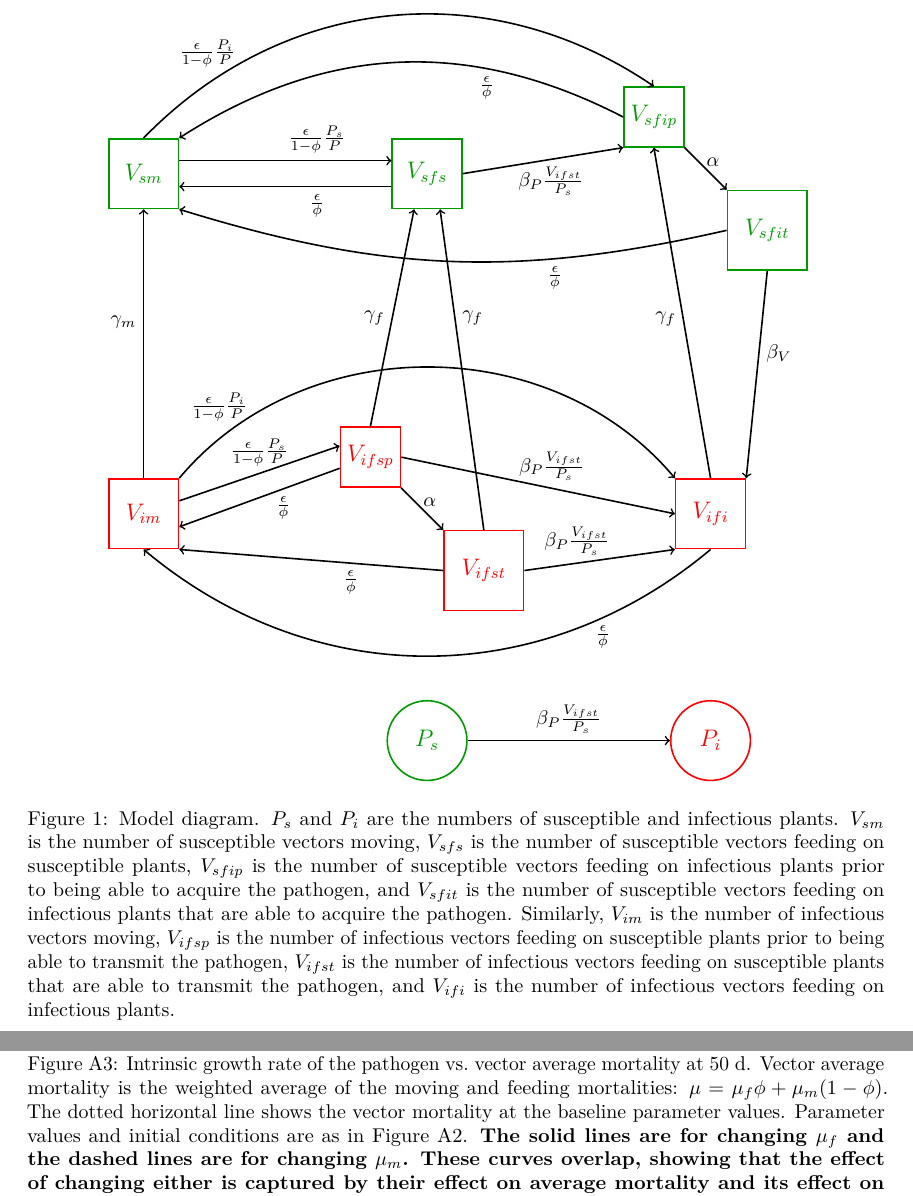
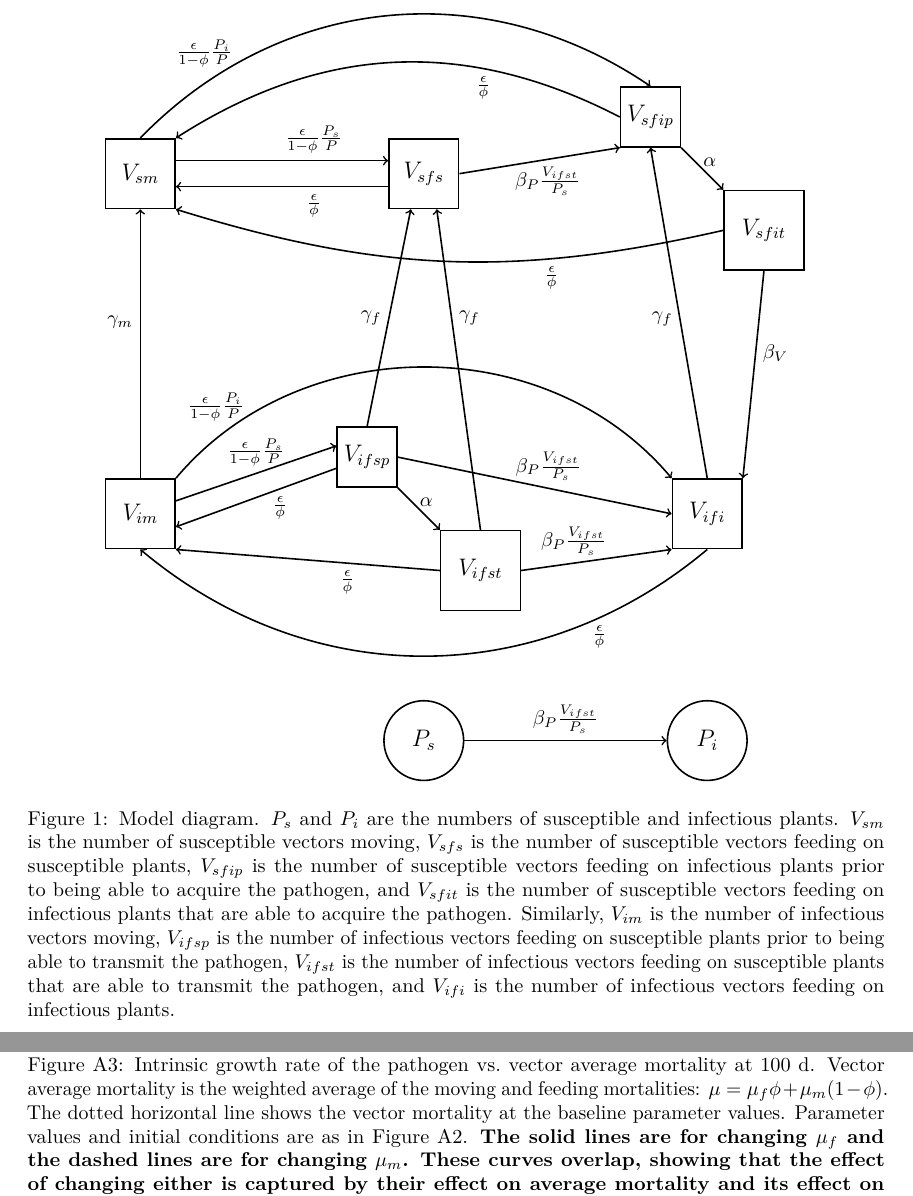
Before and after one commit to janmedlock/plant_vector_viruses, a LaTeX document (model.tex, which reads diagram.tex): two parts of pages 4 and 6 of 7, joined at a grey line, cut so that both start at the same text. Compiled offline with pdfLaTeX.

Commit message:
Split diagram out to its own file.

```diff
--- /dev/null
+++ b/diagram.tex
@@ -0,0 +1,108 @@
+\begin{tikzpicture}[
+  thick,
+  scale = 1,
+  compartment/.style = {draw,
+    font = \large},
+  plant/.style = {circle,
+    minimum size = {4em}},
+  susceptible/.style = {},
+  infected/.style = {},
+  vector/.style = {rectangle,
+    minimum size = {3.5em}},
+  front/.style = {minimum size = {4em}},
+  back/.style = {minimum size = {3em}},
+  ]
+
+  \node at (0, 10)
+  [compartment, vector, susceptible, name = V_sm] {$V_{sm}$};
+
+  \node at (5, 10)
+  [compartment, vector, susceptible, name = V_sfs] {$V_{sfs}$};
+
+  \node at (9, 11)
+  [compartment, vector, susceptible, back, name = V_sfip] {$V_{sfip}$};
+  \node at (11, 9)
+  [compartment, vector, susceptible, front, name = V_sfit] {$V_{sfit}$};
+
+  \node at (0, 4)
+  [compartment, vector, infected, name = V_im] {$V_{im}$};
+
+  \node at (4, 5)
+  [compartment, vector, infected, back, name = V_ifsp] {$V_{ifsp}$};
+  \node at (6, 3)
+  [compartment, vector, infected, front, name = V_ifst] {$V_{ifst}$};
+
+  \node at (10, 4)
+  [compartment, vector, infected, name = V_ifi] {$V_{ifi}$};
+
+  \node at (5, 0)
+  [compartment, plant, susceptible, name = P_s] {$P_s$};
+  \node at (10, 0)
+  [compartment, plant, infected, name = P_i] {$P_i$};
+
+  \draw [->] (P_s) to node [above] {$\beta_P \frac{V_{ifst}}{P_s}$} (P_i);
+
+  \draw [->] (V_sfip) to node [right, pos = 0.35] {$\alpha$} (V_sfit);
+  \draw [->] (V_ifsp) to node [right, pos = 0.35] {$\alpha$} (V_ifst);
+
+  \draw [->] (V_sfit.270) to node [right, pos = 0.4] {$\beta_V$} (V_ifi.45);
+
+  \draw [->] (V_im) to node [left, pos = 0.58] {$\gamma_m$} (V_sm);
+  \draw [->] (V_ifsp.90) to node [left] {$\gamma_f$} (V_sfs.250);
+  \draw [->] (V_ifst.90) to node [right, pos = 0.66] {$\gamma_f$} (V_sfs.290);
+  \draw [->] (V_ifi.90) to node [left, pos = 0.48] {$\gamma_f$} (V_sfip.270);
+
+  \draw [->] (V_sm.20) to node [above, pos = 0.65]
+  {$\frac{\epsilon}{1 - \phi} \frac{P_s}{P}$} (V_sfs.160);
+  \draw [->] (V_sm.90) to [bend left = 40] node
+  [left, pos = 0.25, xshift = -8]
+  {$\frac{\epsilon}{1 - \phi} \frac{P_i}{P}$} (V_sfip.90);
+
+  \draw [->] (V_im.20) to node [above]
+  {$\frac{\epsilon}{1 - \phi} \frac{P_s}{P}$} (V_ifsp.160);
+  \draw [->] (V_im.45) to [bend left = 50] node
+  [left, pos = 0.2, xshift = -6]
+  {$\frac{\epsilon}{1 - \phi} \frac{P_i}{P}$} (V_ifi.135);
+
+  \draw [->] (V_sfs.200) to node [below, pos = 0.35]
+  {$\frac{\epsilon}{\phi}$} (V_sm.340);
+  \draw [->] (V_sfip.180) to [bend right = 30] node [below, pos = 0.3]
+  {$\frac{\epsilon}{\phi}$} (V_sm.45);
+  \draw [->] (V_sfit.180) to [bend left = 15] node [below, pos = 0.3]
+  {$\frac{\epsilon}{\phi}$} (V_sm.315);
+
+  \draw [->] (V_ifsp.200) to node [below, pos = 0.35]
+  {$\frac{\epsilon}{\phi}$} (V_im.340);
+  \draw [->] (V_ifst.180) to node [below, pos = 0.35]
+  {$\frac{\epsilon}{\phi}$} (V_im.315);
+  \draw [->] (V_ifi.270) to [bend left = 40] node [below, pos = 0.2]
+  {$\frac{\epsilon}{\phi}$} (V_im.270);
+
+  \draw [->] (V_sfs.0) to node [below, pos = 0.55]
+  {$\beta_P \frac{V_{ifst}}{P_s}$} (V_sfip.225);
+  \draw [->] (V_ifsp.0) to node [above, pos = 0.55]
+  {$\beta_P \frac{V_{ifst}}{P_s}$} (V_ifi.180);
+  \draw [->] (V_ifst.0) to node [above, pos = 0.35]
+  {$\beta_P \frac{V_{ifst}}{P_s}$} (V_ifi.225);
+
+  % \draw [<-] (V_sm.110) to node [left, pos = 0.8]
+  % {$\rho V_f \left(1 - \frac{V_f}{\kappa P}\right)$} +(90: 1.5);
+
+  % \draw [->] (V_sm.70) to node [right, pos = 0.8]
+  % {$\mu_m$} +(90: 1.5);
+  % \draw [->] (V_im) to node [right, pos = 0.8]
+  % {$\mu_m$} +(270: 2);
+
+  % \draw [->] (V_sfs) to node [right, pos = 0.8]
+  % {$\mu_f$} +(90: 2);
+  % \draw [->] (V_sfip) to node [right, pos = 0.8]
+  % {$\mu_f$} +(90: 2);
+  % \draw [->] (V_sfit) to node [right, pos = 0.8]
+  % {$\mu_f$} +(90: 2);
+  % \draw [->] (V_ifsp) to node [right, pos = 0.8]
+  % {$\mu_f$} +(270: 2);
+  % \draw [->] (V_ifst) to node [right, pos = 0.8]
+  % {$\mu_f$} +(270: 2);
+  % \draw [->] (V_ifi) to node [right, pos = 0.8]
+  % {$\mu_f$} +(270: 2);
+\end{tikzpicture}
--- a/model.tex
+++ b/model.tex
@@ -1,14 +1,6 @@
 \documentclass{article}
 
-\usepackage[T1]{fontenc}
-\usepackage{textcomp}
-
-\usepackage[english]{babel}
-\usepackage[utf8]{inputenc}
-
-\usepackage{lmodern}
-
-\usepackage[babel=true]{microtype}
+\usepackage{common}
 
 \usepackage{amsmath}
 
@@ -17,11 +9,6 @@
 \usepackage{tikz}
 
 \usepackage[normalem]{ulem}
-
-\usepackage{hyperref}
-\hypersetup{breaklinks}
-\hypersetup{pdfborder=0 0 0}
-
 
 \title{The impact of vector interaction with other insect species on
   disease spread}
@@ -204,114 +191,7 @@ and $\kappa$ is the carrying capacity of vectors per plant
 
 \begin{figure}
   \centering
-  \begin{tikzpicture}[
-    thick,
-    scale = 1,
-    compartment/.style = {draw,
-      font = \large},
-    plant/.style = {circle,
-      minimum size = {4em}},
-    susceptible/.style = {green!60!black},
-    infected/.style = {red},
-    vector/.style = {rectangle,
-      minimum size = {3.5em}},
-    front/.style = {minimum size = {4em}},
-    back/.style = {minimum size = {3em}},
-    ]
-
-    \node at (0, 10)
-    [compartment, vector, susceptible, name = V_sm] {$V_{sm}$};
-
-    \node at (5, 10)
-    [compartment, vector, susceptible, name = V_sfs] {$V_{sfs}$};
-
-    \node at (9, 11)
-    [compartment, vector, susceptible, back, name = V_sfip] {$V_{sfip}$};
-    \node at (11, 9)
-    [compartment, vector, susceptible, front, name = V_sfit] {$V_{sfit}$};
-
-    \node at (0, 4)
-    [compartment, vector, infected, name = V_im] {$V_{im}$};
-
-    \node at (4, 5)
-    [compartment, vector, infected, back, name = V_ifsp] {$V_{ifsp}$};
-    \node at (6, 3)
-    [compartment, vector, infected, front, name = V_ifst] {$V_{ifst}$};
-
-    \node at (10, 4)
-    [compartment, vector, infected, name = V_ifi] {$V_{ifi}$};
-
-    \node at (5, 0)
-    [compartment, plant, susceptible, name = P_s] {$P_s$};
-    \node at (10, 0)
-    [compartment, plant, infected, name = P_i] {$P_i$};
-
-    \draw [->] (P_s) to node [above] {$\beta_P \frac{V_{ifst}}{P_s}$} (P_i);
-
-    \draw [->] (V_sfip) to node [right, pos = 0.35] {$\alpha$} (V_sfit);
-    \draw [->] (V_ifsp) to node [right, pos = 0.35] {$\alpha$} (V_ifst);
-
-    \draw [->] (V_sfit.270) to node [right, pos = 0.4] {$\beta_V$} (V_ifi.45);
-
-    \draw [->] (V_im) to node [left, pos = 0.58] {$\gamma_m$} (V_sm);
-    \draw [->] (V_ifsp.90) to node [left] {$\gamma_f$} (V_sfs.250);
-    \draw [->] (V_ifst.90) to node [right, pos = 0.66] {$\gamma_f$} (V_sfs.290);
-    \draw [->] (V_ifi.90) to node [left, pos = 0.48] {$\gamma_f$} (V_sfip.270);
-
-    \draw [->] (V_sm.20) to node [above, pos = 0.65]
-    {$\frac{\epsilon}{1 - \phi} \frac{P_s}{P}$} (V_sfs.160);
-    \draw [->] (V_sm.90) to [bend left = 40] node
-    [left, pos = 0.25, xshift = -8]
-    {$\frac{\epsilon}{1 - \phi} \frac{P_i}{P}$} (V_sfip.90);
-
-    \draw [->] (V_im.20) to node [above]
-    {$\frac{\epsilon}{1 - \phi} \frac{P_s}{P}$} (V_ifsp.160);
-    \draw [->] (V_im.45) to [bend left = 50] node
-    [left, pos = 0.2, xshift = -6]
-    {$\frac{\epsilon}{1 - \phi} \frac{P_i}{P}$} (V_ifi.135);
-
-    \draw [->] (V_sfs.200) to node [below, pos = 0.35]
-    {$\frac{\epsilon}{\phi}$} (V_sm.340);
-    \draw [->] (V_sfip.180) to [bend right = 30] node [below, pos = 0.3]
-    {$\frac{\epsilon}{\phi}$} (V_sm.45);
-    \draw [->] (V_sfit.180) to [bend left = 15] node [below, pos = 0.3]
-    {$\frac{\epsilon}{\phi}$} (V_sm.315);
-
-    \draw [->] (V_ifsp.200) to node [below, pos = 0.35]
-    {$\frac{\epsilon}{\phi}$} (V_im.340);
-    \draw [->] (V_ifst.180) to node [below, pos = 0.35]
-    {$\frac{\epsilon}{\phi}$} (V_im.315);
-    \draw [->] (V_ifi.270) to [bend left = 40] node [below, pos = 0.2]
-    {$\frac{\epsilon}{\phi}$} (V_im.270);
-
-    \draw [->] (V_sfs.0) to node [below, pos = 0.55]
-    {$\beta_P \frac{V_{ifst}}{P_s}$} (V_sfip.225);
-    \draw [->] (V_ifsp.0) to node [above, pos = 0.55]
-    {$\beta_P \frac{V_{ifst}}{P_s}$} (V_ifi.180);
-    \draw [->] (V_ifst.0) to node [above, pos = 0.35]
-    {$\beta_P \frac{V_{ifst}}{P_s}$} (V_ifi.225);
-
-    % \draw [<-] (V_sm.110) to node [left, pos = 0.8]
-    % {$\rho V_f \left(1 - \frac{V_f}{\kappa P}\right)$} +(90: 1.5);
-
-    % \draw [->] (V_sm.70) to node [right, pos = 0.8]
-    % {$\mu_m$} +(90: 1.5);
-    % \draw [->] (V_im) to node [right, pos = 0.8]
-    % {$\mu_m$} +(270: 2);
-
-    % \draw [->] (V_sfs) to node [right, pos = 0.8]
-    % {$\mu_f$} +(90: 2);
-    % \draw [->] (V_sfip) to node [right, pos = 0.8]
-    % {$\mu_f$} +(90: 2);
-    % \draw [->] (V_sfit) to node [right, pos = 0.8]
-    % {$\mu_f$} +(90: 2);
-    % \draw [->] (V_ifsp) to node [right, pos = 0.8]
-    % {$\mu_f$} +(270: 2);
-    % \draw [->] (V_ifst) to node [right, pos = 0.8]
-    % {$\mu_f$} +(270: 2);
-    % \draw [->] (V_ifi) to node [right, pos = 0.8]
-    % {$\mu_f$} +(270: 2);
-  \end{tikzpicture}
+  \input{diagram}
   \caption{Model diagram.  $P_s$ and $P_i$ are the numbers
     of susceptible and infectious plants.  $V_{sm}$ is the number of
     susceptible vectors moving, $V_{sfs}$ is the number of susceptible
@@ -399,7 +279,7 @@ and $\kappa$ is the carrying capacity of vectors per plant
   \centering
   \includegraphics[width = \textwidth]{sensitivity_1param}
   \caption{Intrinsic growth rate of the pathogen vs.~parameter values
-    at $50~\text{d}$.  The dotted horizontal lines show the baseline
+    at $100~\text{d}$.  The dotted horizontal lines show the baseline
     parameter values.  Parameter values and initial conditions are as
     in \autoref{fig:growth_rates}.  The vector death rate $\mu$ is the
     average of the feeding and moving death rates weighted by the time
@@ -418,7 +298,7 @@ and $\kappa$ is the carrying capacity of vectors per plant
   \centering
   \includegraphics[width = \textwidth]{sensitivity_2params}
   \caption{Intrinsic growth rate of the pathogen vs.~parameter values
-    at $50~\text{d}$.  Parameter values and initial conditions are as
+    at $100~\text{d}$.  Parameter values and initial conditions are as
     in \autoref{fig:growth_rates}.}
   \label{fig:sensitivity_2params}
 \end{figure}
```
Also changed, not shown: common.sty (added, +11 -0 lines), diagram_standalone.tex (added, +11 -0 lines), model.tex (2 more changed lines).
